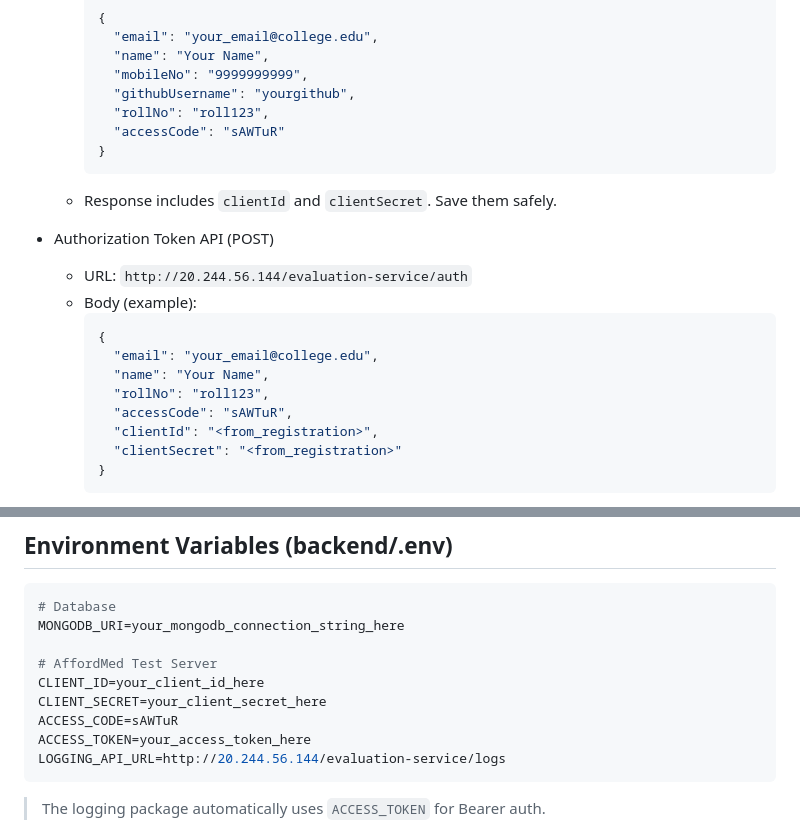
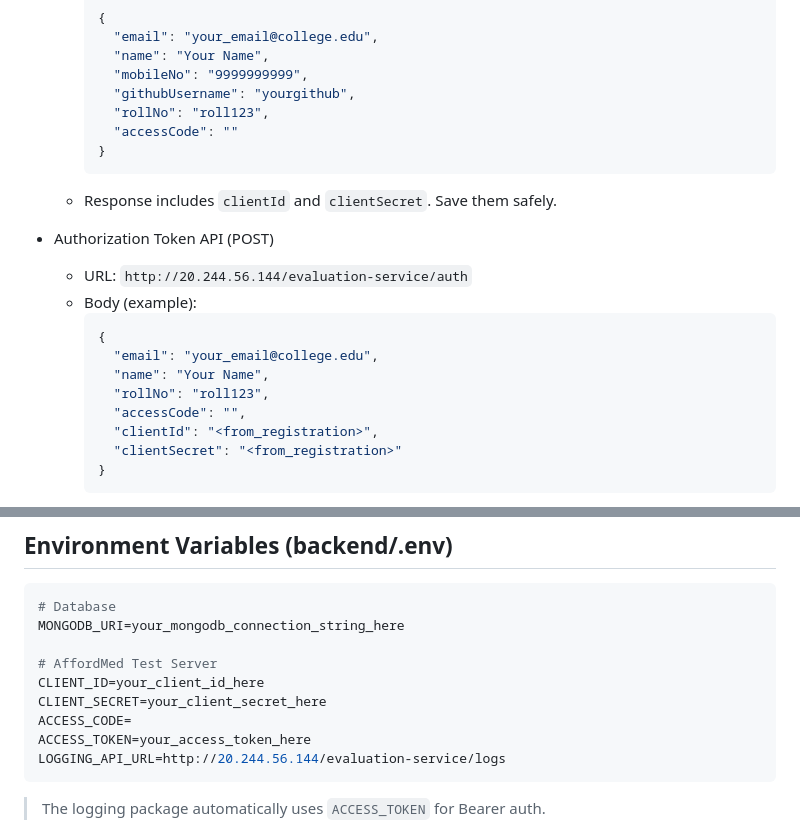
Before and after one commit to Aslaan001/2201641720033, a Markdown page: Documentation/README.md, 2 parts joined by grey strips. GitHub-like rendering.

````diff
--- a/Documentation/README.md
+++ b/Documentation/README.md
@@ -31,7 +31,7 @@ You must register and then obtain an access token to call the protected Log API.
       "mobileNo": "9999999999",
       "githubUsername": "yourgithub",
       "rollNo": "roll123",
-      "accessCode": "sAWTuR"
+      "accessCode": ""
     }
     ```
   - Response includes `clientId` and `clientSecret`. Save them safely.
@@ -44,7 +44,7 @@ You must register and then obtain an access token to call the protected Log API.
       "email": "your_email@college.edu",
       "name": "Your Name",
       "rollNo": "roll123",
-      "accessCode": "sAWTuR",
+      "accessCode": "",
       "clientId": "<from_registration>",
       "clientSecret": "<from_registration>"
     }
@@ -197,7 +197,7 @@ MONGODB_URI=your_mongodb_connection_string_here
 # AffordMed Test Server
 CLIENT_ID=your_client_id_here
 CLIENT_SECRET=your_client_secret_here
-ACCESS_CODE=sAWTuR
+ACCESS_CODE=
 ACCESS_TOKEN=your_access_token_here
 LOGGING_API_URL=http://20.244.56.144/evaluation-service/logs
 ```
````
